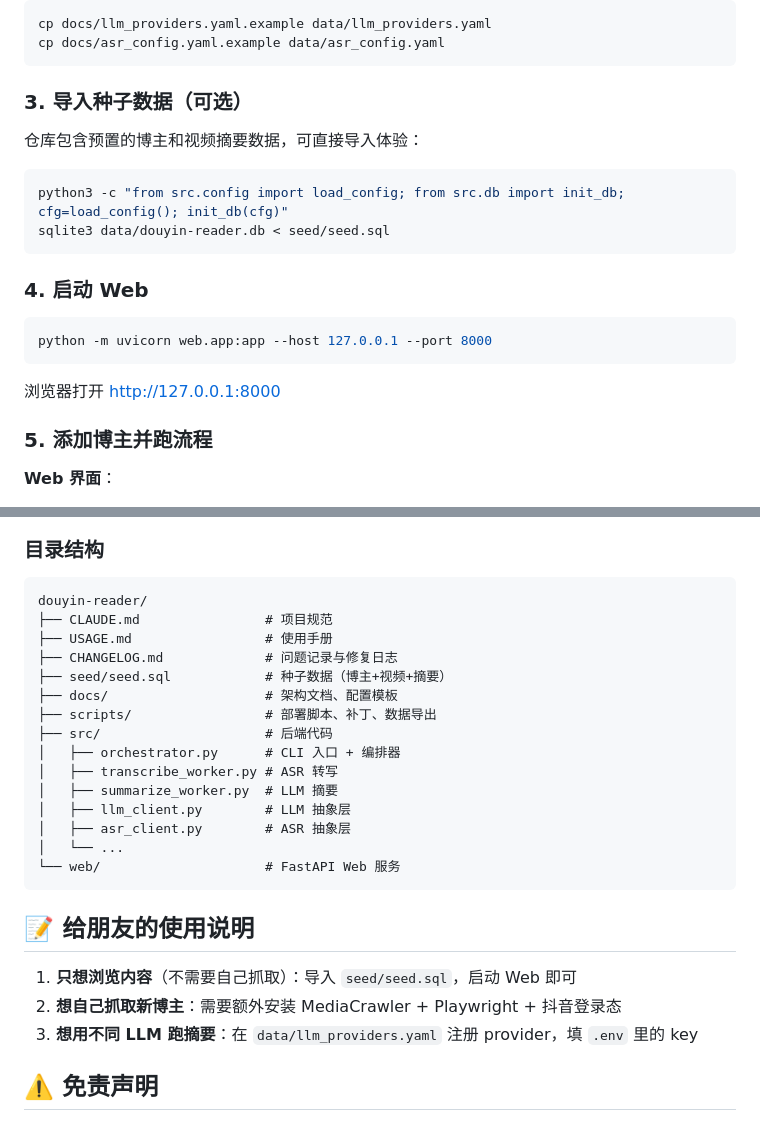
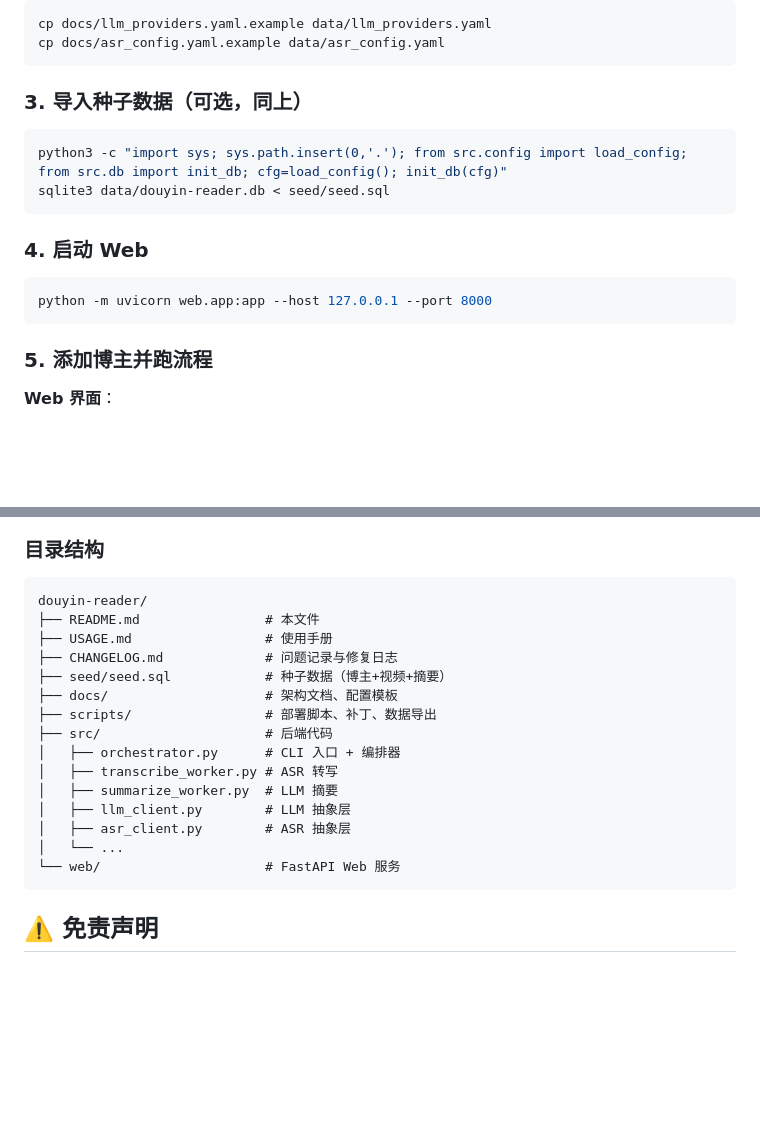
Before and after one commit to LittlePorridge/douyin-reader, a Markdown page: README.md, 2 parts joined by grey strips. Rendered like a GitHub page; blank space fills up the shorter version.

````diff
--- a/README.md
+++ b/README.md
@@ -46,12 +86,10 @@ cp docs/llm_providers.yaml.example data/llm_providers.yaml
 cp docs/asr_config.yaml.example data/asr_config.yaml
 ```
 
-### 3. 导入种子数据（可选）
-
-仓库包含预置的博主和视频摘要数据，可直接导入体验：
+### 3. 导入种子数据（可选，同上）
 
 ```bash
-python3 -c "from src.config import load_config; from src.db import init_db; cfg=load_config(); init_db(cfg)"
+python3 -c "import sys; sys.path.insert(0,'.'); from src.config import load_config; from src.db import init_db; cfg=load_config(); init_db(cfg)"
 sqlite3 data/douyin-reader.db < seed/seed.sql
 ```
 
@@ -60,8 +98,6 @@ sqlite3 data/douyin-reader.db < seed/seed.sql
 ```bash
 python -m uvicorn web.app:app --host 127.0.0.1 --port 8000
 ```
-
-浏览器打开 http://127.0.0.1:8000
 
 ### 5. 添加博主并跑流程
 
@@ -135,7 +171,7 @@ new → downloaded → transcribing → transcribed → summarizing → done
 
 ```
 douyin-reader/
-├── CLAUDE.md                # 项目规范
+├── README.md                # 本文件
 ├── USAGE.md                 # 使用手册
 ├── CHANGELOG.md             # 问题记录与修复日志
 ├── seed/seed.sql            # 种子数据（博主+视频+摘要）
@@ -151,12 +187,6 @@ douyin-reader/
 └── web/                     # FastAPI Web 服务
 ```
 
-## 📝 给朋友的使用说明
-
-1. **只想浏览内容**（不需要自己抓取）：导入 `seed/seed.sql`，启动 Web 即可
-2. **想自己抓取新博主**：需要额外安装 MediaCrawler + Playwright + 抖音登录态
-3. **想用不同 LLM 跑摘要**：在 `data/llm_providers.yaml` 注册 provider，填 `.env` 里的 key
-
 ## ⚠️ 免责声明
 
 - 本项目仅供个人学习和研究使用
````
Also changed, not shown: other parts of README.md (+48 -8 lines).
